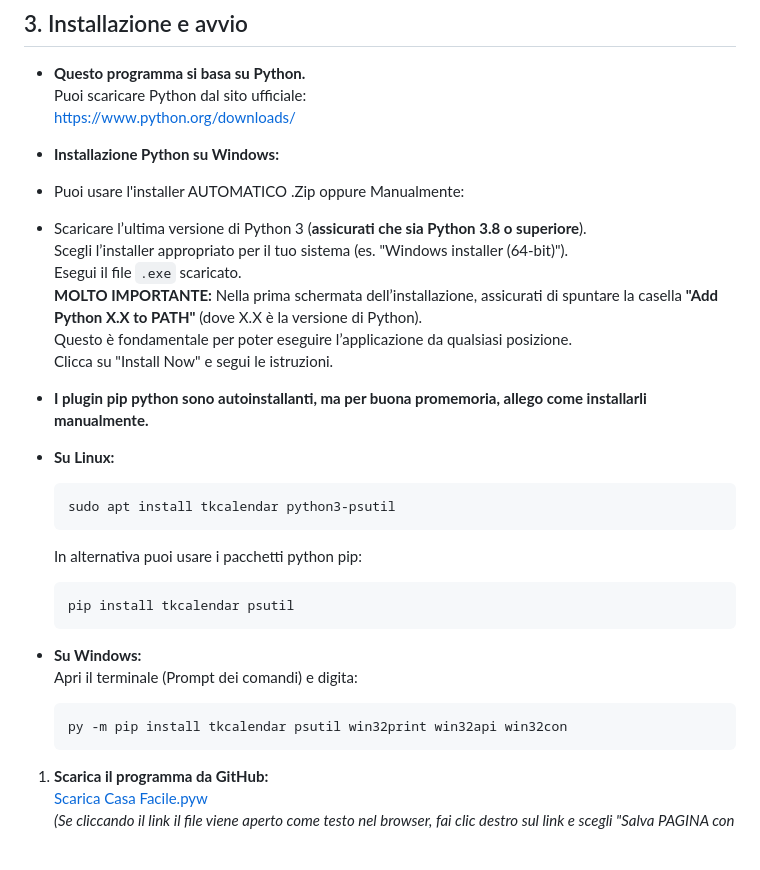
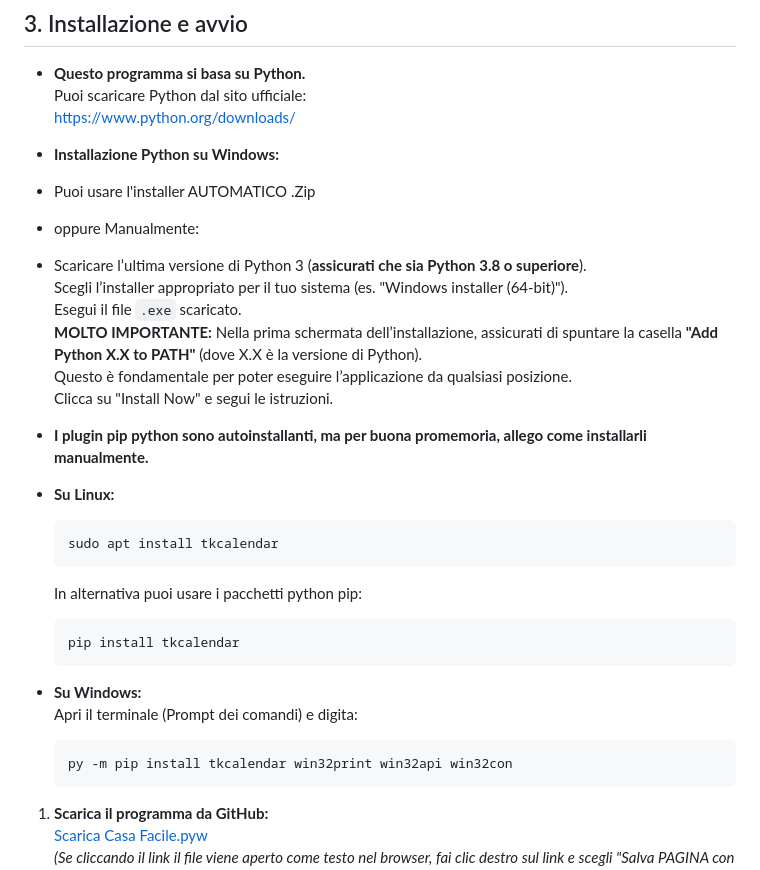
Before and after one commit to napalmz/Casa-Facile, a Markdown page: Readme.md, the part around the change. Drawn GitHub-style; blank space fills up the shorter version.

````diff
--- a/Readme.md
+++ b/Readme.md
@@ -52,7 +52,8 @@ _"Casa Facile Pro" è un'applicazione desktop sviluppata in Python con Tkinter,
   [https://www.python.org/downloads/](https://www.python.org/downloads/)
 
 - **Installazione Python su Windows:**
-- Puoi usare l'installer AUTOMATICO .Zip oppure Manualmente:
+- Puoi usare l'installer AUTOMATICO .Zip
+- oppure Manualmente:
 - Scaricare l’ultima versione di Python 3 (**assicurati che sia Python 3.8 o superiore**).
   Scegli l’installer appropriato per il tuo sistema (es. "Windows installer (64-bit)").
   Esegui il file `.exe` scaricato.
@@ -64,17 +65,17 @@ _"Casa Facile Pro" è un'applicazione desktop sviluppata in Python con Tkinter,
 
 - **Su Linux:**
   ```bash
-  sudo apt install tkcalendar python3-psutil
+  sudo apt install tkcalendar
   ```
   In alternativa puoi usare i pacchetti python pip:
   ```bash
-  pip install tkcalendar psutil
+  pip install tkcalendar
   ```
 
 - **Su Windows:**
   Apri il terminale (Prompt dei comandi) e digita:
   ```bash
-  py -m pip install tkcalendar psutil win32print win32api win32con
+  py -m pip install tkcalendar win32print win32api win32con
   ```
 
 1. **Scarica il programma da GitHub:**
````
